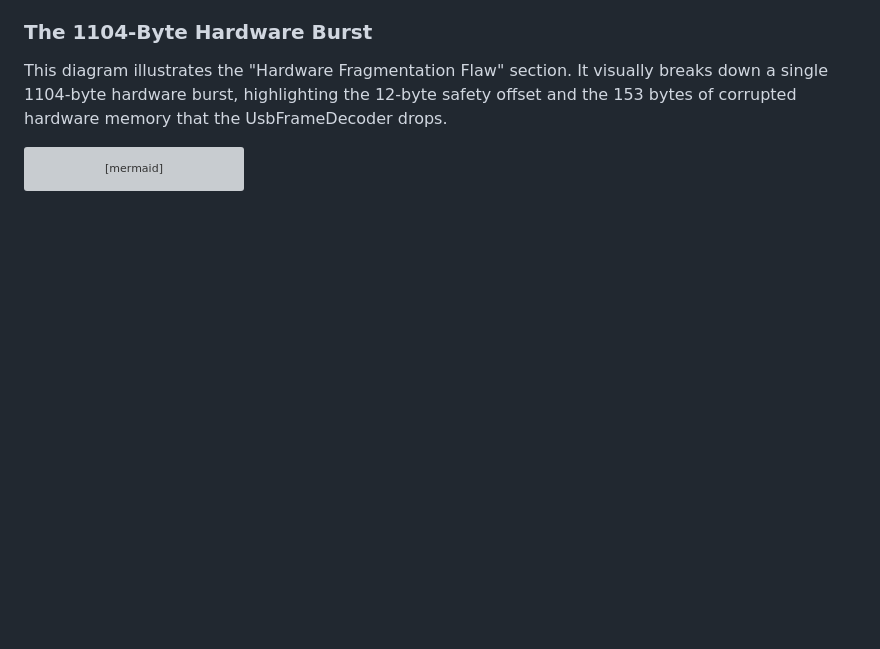
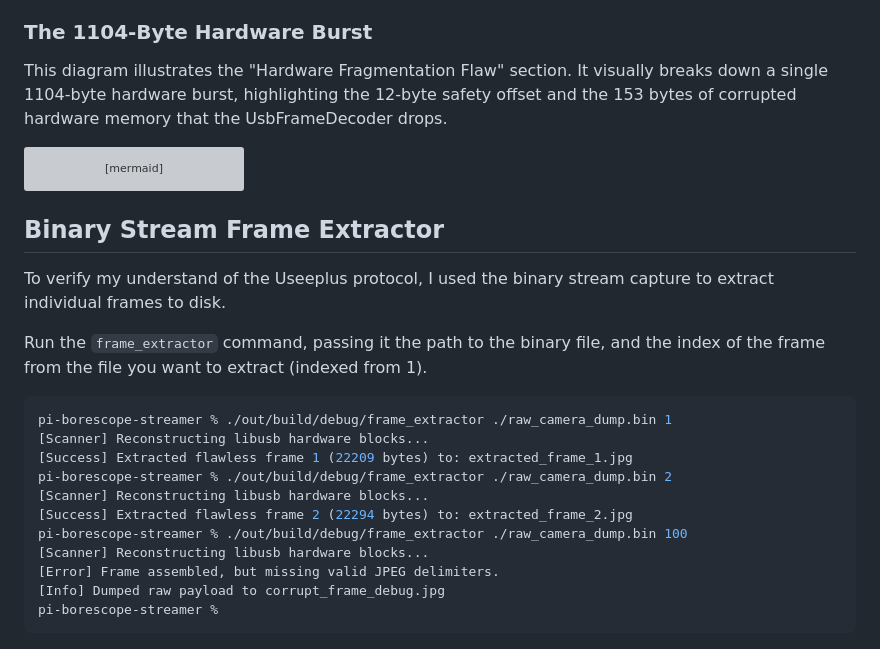
Before and after one commit to jerometerry/pi-borescope-streamer, a Markdown page: UseeplusProtocol.md, the part around the change. Rendered like a GitHub page; blank space fills up the shorter version; grey boxes are pictures that could not be loaded.

Commit message:
Documenting frame extractor usage

````diff
--- a/UseeplusProtocol.md
+++ b/UseeplusProtocol.md
@@ -226,3 +226,25 @@ flowchart LR
     style G fill:#ef4444,stroke:#7f1d1d,stroke-width:2px,stroke-dasharray: 5 5,color:#fff
 
 ```
+
+## Binary Stream Frame Extractor
+
+To verify my understand of the Useeplus protocol, I used the binary stream capture to extract individual frames to
+disk.
+
+Run the `frame_extractor` command, passing it the path to the binary file, and the index of the frame from the file
+you want to extract (indexed from 1).
+
+```bash
+pi-borescope-streamer % ./out/build/debug/frame_extractor ./raw_camera_dump.bin 1
+[Scanner] Reconstructing libusb hardware blocks...
+[Success] Extracted flawless frame 1 (22209 bytes) to: extracted_frame_1.jpg
+pi-borescope-streamer % ./out/build/debug/frame_extractor ./raw_camera_dump.bin 2
+[Scanner] Reconstructing libusb hardware blocks...
+[Success] Extracted flawless frame 2 (22294 bytes) to: extracted_frame_2.jpg
+pi-borescope-streamer % ./out/build/debug/frame_extractor ./raw_camera_dump.bin 100
+[Scanner] Reconstructing libusb hardware blocks...
+[Error] Frame assembled, but missing valid JPEG delimiters.
+[Info] Dumped raw payload to corrupt_frame_debug.jpg
+pi-borescope-streamer %
+```
````
